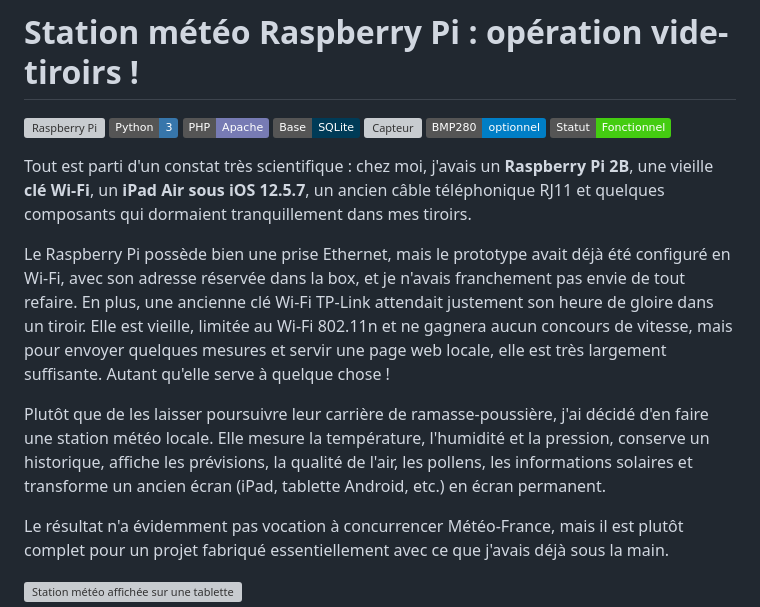
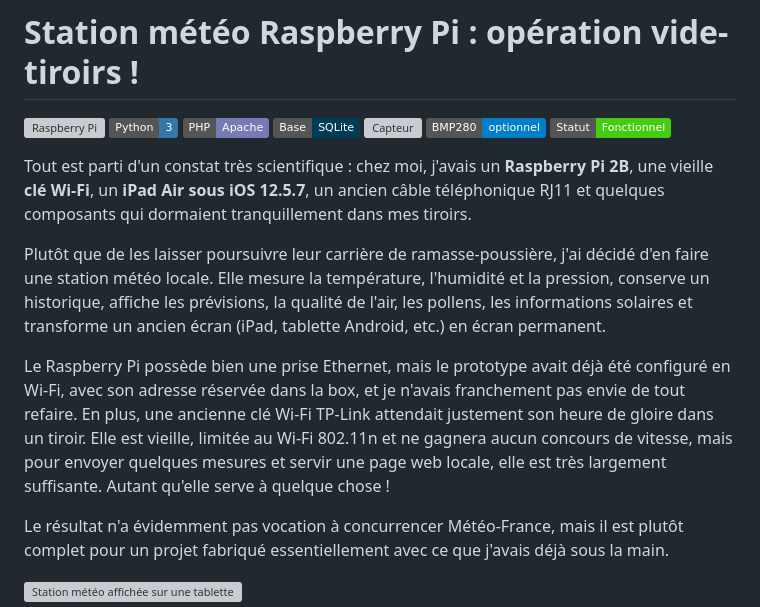
Before and after one commit to jpparein/raspberry-pi-station-meteo, a Markdown page: README.md, the part around the change. Rendered like a GitHub page; badges without logos; grey boxes are pictures that could not be loaded.

```diff
--- a/README.md
+++ b/README.md
@@ -10,9 +10,9 @@
 
 Tout est parti d'un constat très scientifique : chez moi, j'avais un **Raspberry Pi 2B**, une vieille **clé Wi-Fi**, un **iPad Air sous iOS 12.5.7**, un ancien câble téléphonique RJ11 et quelques composants qui dormaient tranquillement dans mes tiroirs.
 
+Plutôt que de les laisser poursuivre leur carrière de ramasse-poussière, j'ai décidé d'en faire une station météo locale. Elle mesure la température, l'humidité et la pression, conserve un historique, affiche les prévisions, la qualité de l'air, les pollens, les informations solaires et transforme un ancien écran (iPad, tablette Android, etc.) en écran permanent.
+
 Le Raspberry Pi possède bien une prise Ethernet, mais le prototype avait déjà été configuré en Wi-Fi, avec son adresse réservée dans la box, et je n'avais franchement pas envie de tout refaire. En plus, une ancienne clé Wi-Fi TP-Link attendait justement son heure de gloire dans un tiroir. Elle est vieille, limitée au Wi-Fi 802.11n et ne gagnera aucun concours de vitesse, mais pour envoyer quelques mesures et servir une page web locale, elle est très largement suffisante. Autant qu'elle serve à quelque chose !
-
-Plutôt que de les laisser poursuivre leur carrière de ramasse-poussière, j'ai décidé d'en faire une station météo locale. Elle mesure la température, l'humidité et la pression, conserve un historique, affiche les prévisions, la qualité de l'air, les pollens, les informations solaires et transforme un ancien écran (iPad, tablette Android, etc.) en écran permanent.
 
 Le résultat n'a évidemment pas vocation à concurrencer Météo-France, mais il est plutôt complet pour un projet fabriqué essentiellement avec ce que j'avais déjà sous la main.
 
```
